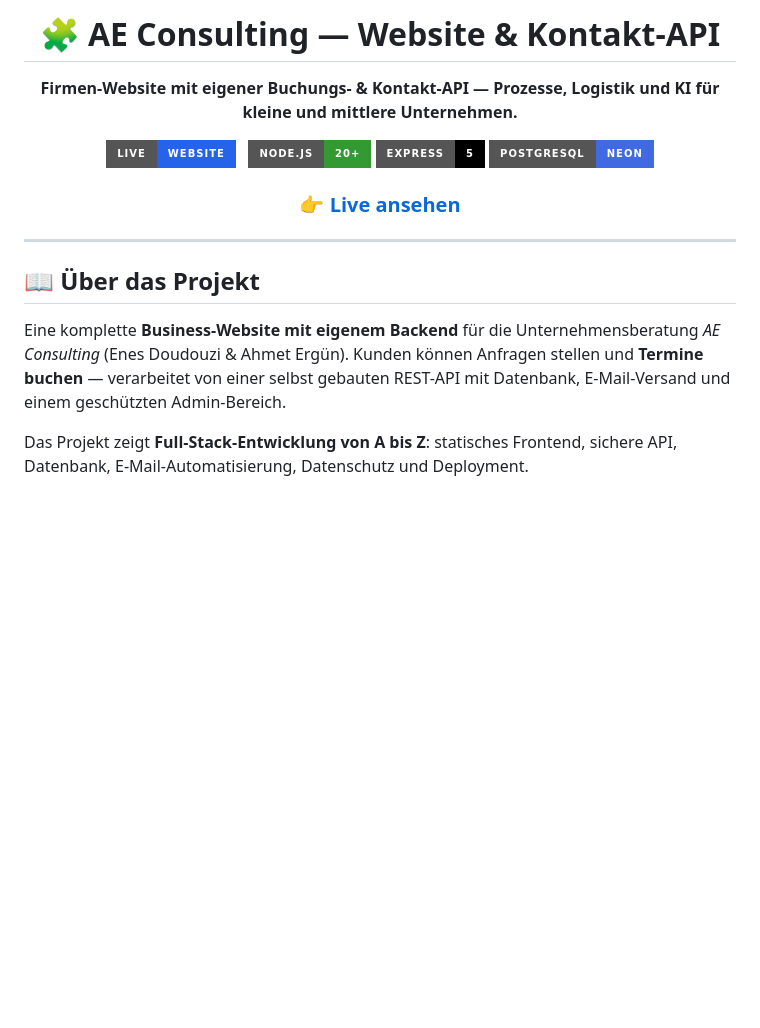
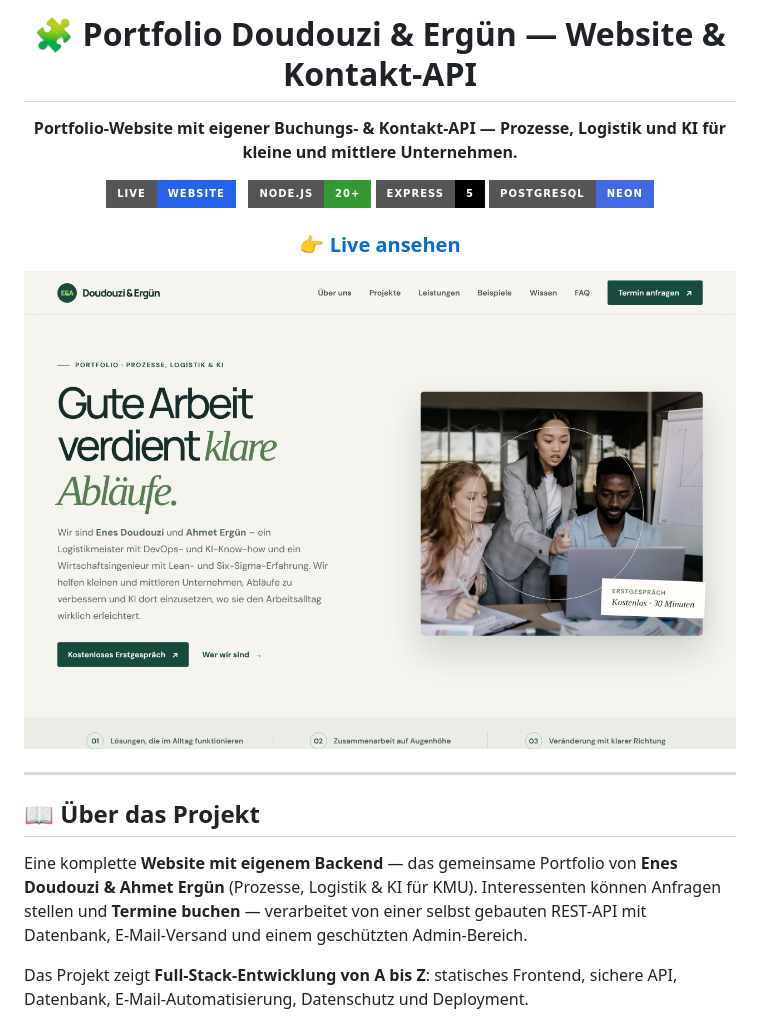
Before and after one commit to enesdoudouzi-sys/ae-consulting-website, a Markdown page: README.md, the part around the change. GitHub-like rendering; pictures changed too: screenshots/home.png (added); badges without logos; blank space fills up the shorter version.

Commit message:
README: add website screenshot, fix wording (no company name)

```diff
--- a/README.md
+++ b/README.md
@@ -1,8 +1,8 @@
 <div align="center">
 
-# 🧩 AE Consulting — Website & Kontakt-API
+# 🧩 Portfolio Doudouzi & Ergün — Website & Kontakt-API
 
-**Firmen-Website mit eigener Buchungs- & Kontakt-API — Prozesse, Logistik und KI für kleine und mittlere Unternehmen.**
+**Portfolio-Website mit eigener Buchungs- & Kontakt-API — Prozesse, Logistik und KI für kleine und mittlere Unternehmen.**
 
 [![Live](https://img.shields.io/badge/Live-Website-2563eb?style=for-the-badge&logo=github)](https://enesdoudouzi-sys.github.io/ae-consulting-website/)
 &nbsp;
@@ -14,11 +14,13 @@
 
 </div>
 
+![Website Vorschau](screenshots/home.png)
+
 ---
 
 ## 📖 Über das Projekt
 
-Eine komplette **Business-Website mit eigenem Backend** für die Unternehmensberatung *AE Consulting* (Enes Doudouzi & Ahmet Ergün). Kunden können Anfragen stellen und **Termine buchen** — verarbeitet von einer selbst gebauten REST-API mit Datenbank, E-Mail-Versand und einem geschützten Admin-Bereich.
+Eine komplette **Website mit eigenem Backend** — das gemeinsame Portfolio von **Enes Doudouzi & Ahmet Ergün** (Prozesse, Logistik & KI für KMU). Interessenten können Anfragen stellen und **Termine buchen** — verarbeitet von einer selbst gebauten REST-API mit Datenbank, E-Mail-Versand und einem geschützten Admin-Bereich.
 
 Das Projekt zeigt **Full-Stack-Entwicklung von A bis Z**: statisches Frontend, sichere API, Datenbank, E-Mail-Automatisierung, Datenschutz und Deployment.
 
```
